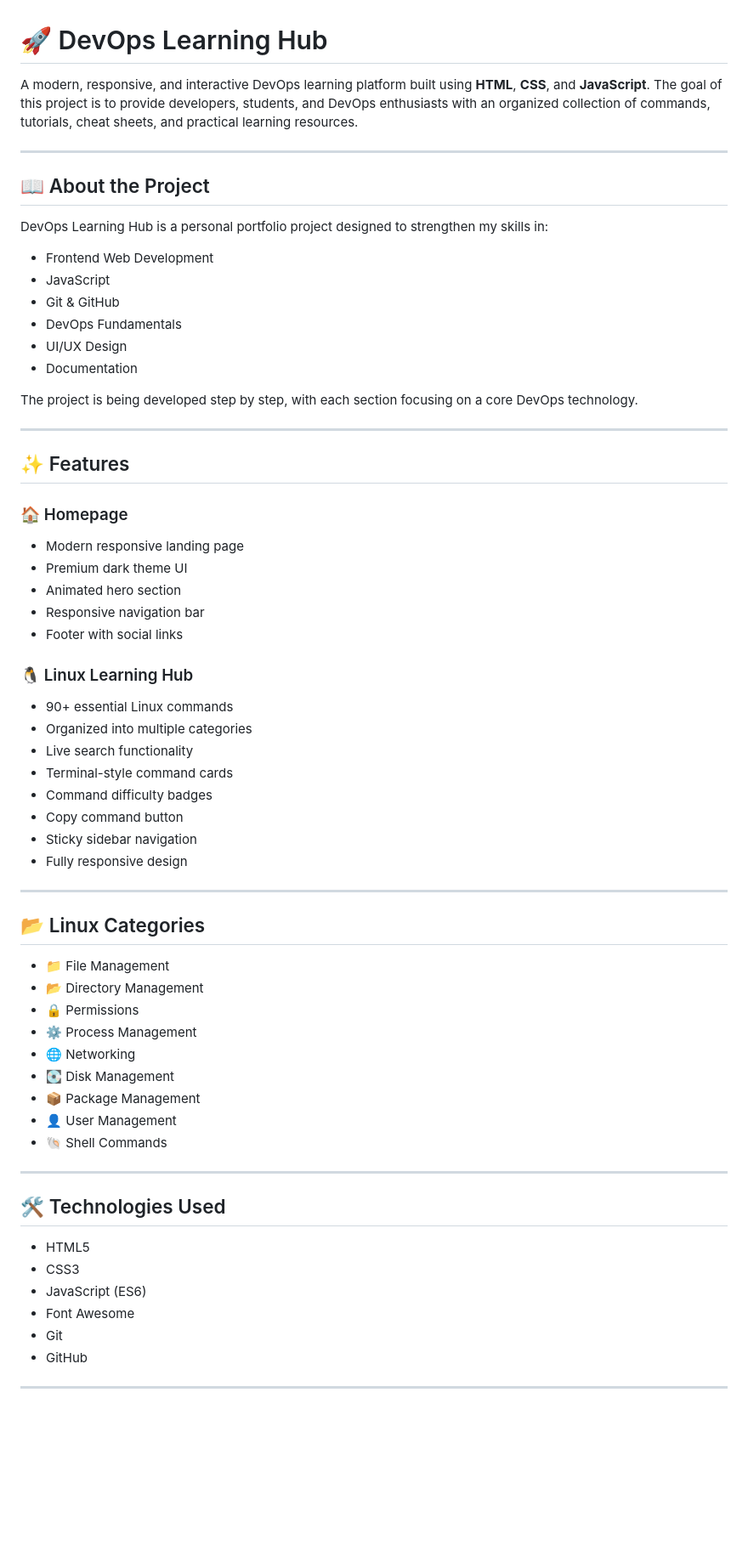
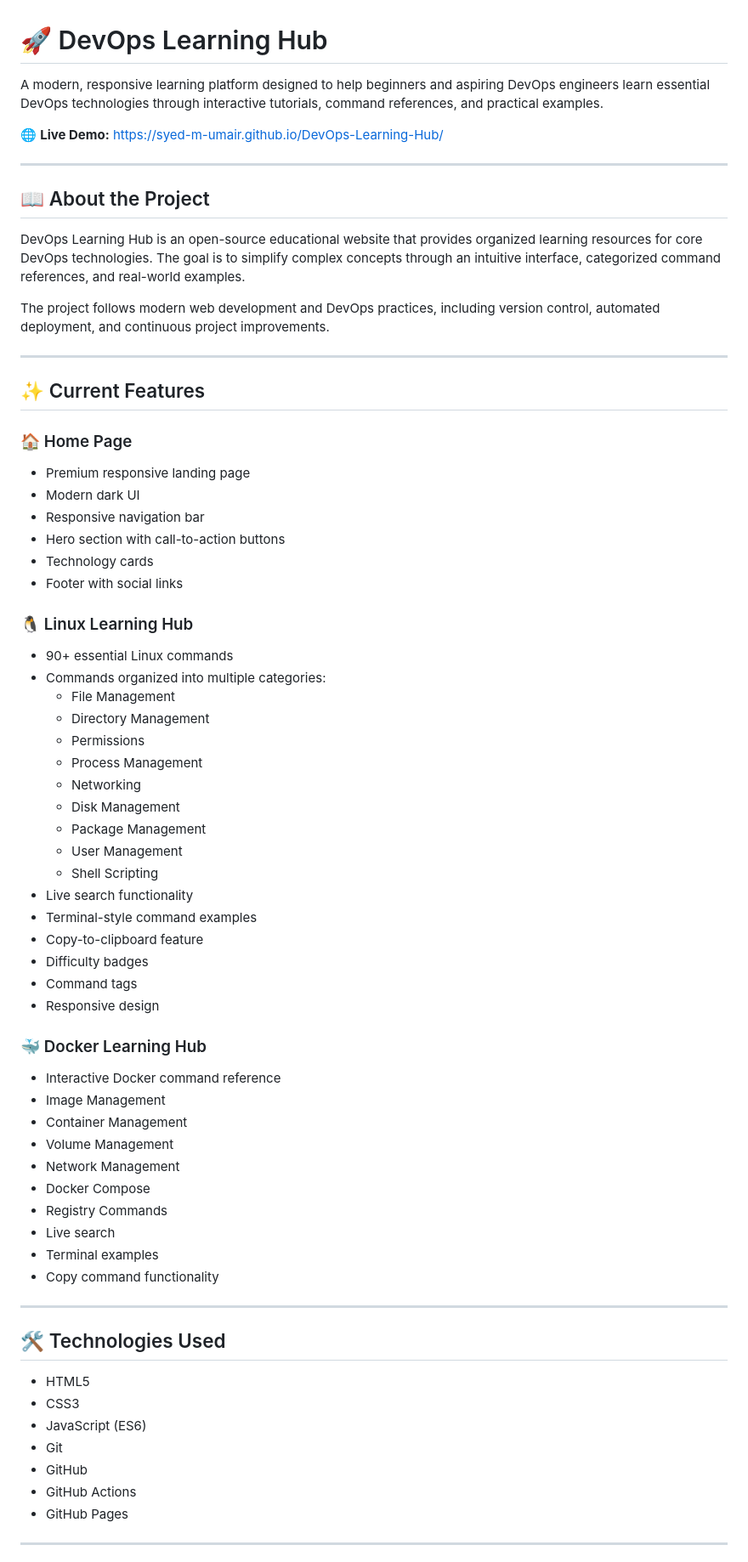
Before and after one commit to syed-m-umair/DevOps-Learning-Hub, a Markdown page: README.md, the part around the change printed below. Shown: that part at 85% size. Drawn GitHub-style; blank space fills up the shorter version.

```diff
--- a/README.md
+++ b/README.md
@@ -1,56 +1,59 @@
 # 🚀 DevOps Learning Hub
 
-A modern, responsive, and interactive DevOps learning platform built using **HTML**, **CSS**, and **JavaScript**. The goal of this project is to provide developers, students, and DevOps enthusiasts with an organized collection of commands, tutorials, cheat sheets, and practical learning resources.
+A modern, responsive learning platform designed to help beginners and aspiring DevOps engineers learn essential DevOps technologies through interactive tutorials, command references, and practical examples.
+
+🌐 **Live Demo:** https://syed-m-umair.github.io/DevOps-Learning-Hub/
 
 ---
 
 ## 📖 About the Project
 
-DevOps Learning Hub is a personal portfolio project designed to strengthen my skills in:
+DevOps Learning Hub is an open-source educational website that provides organized learning resources for core DevOps technologies. The goal is to simplify complex concepts through an intuitive interface, categorized command references, and real-world examples.
 
-- Frontend Web Development
-- JavaScript
-- Git & GitHub
-- DevOps Fundamentals
-- UI/UX Design
-- Documentation
-
-The project is being developed step by step, with each section focusing on a core DevOps technology.
+The project follows modern web development and DevOps practices, including version control, automated deployment, and continuous project improvements.
 
 ---
 
-## ✨ Features
+## ✨ Current Features
 
-### 🏠 Homepage
-- Modern responsive landing page
-- Premium dark theme UI
-- Animated hero section
+### 🏠 Home Page
+- Premium responsive landing page
+- Modern dark UI
 - Responsive navigation bar
+- Hero section with call-to-action buttons
+- Technology cards
 - Footer with social links
 
 ### 🐧 Linux Learning Hub
 - 90+ essential Linux commands
-- Organized into multiple categories
+- Commands organized into multiple categories:
+  - File Management
+  - Directory Management
+  - Permissions
+  - Process Management
+  - Networking
+  - Disk Management
+  - Package Management
+  - User Management
+  - Shell Scripting
 - Live search functionality
-- Terminal-style command cards
-- Command difficulty badges
-- Copy command button
-- Sticky sidebar navigation
-- Fully responsive design
+- Terminal-style command examples
+- Copy-to-clipboard feature
+- Difficulty badges
+- Command tags
+- Responsive design
 
----
-
-## 📂 Linux Categories
-
-- 📁 File Management
-- 📂 Directory Management
-- 🔒 Permissions
-- ⚙️ Process Management
-- 🌐 Networking
-- 💽 Disk Management
-- 📦 Package Management
-- 👤 User Management
-- 🐚 Shell Commands
+### 🐳 Docker Learning Hub
+- Interactive Docker command reference
+- Image Management
+- Container Management
+- Volume Management
+- Network Management
+- Docker Compose
+- Registry Commands
+- Live search
+- Terminal examples
+- Copy command functionality
 
 ---
 
@@ -59,9 +62,10 @@ The project is being developed step by step, with each section focusing on a cor
 - HTML5
 - CSS3
 - JavaScript (ES6)
-- Font Awesome
 - Git
 - GitHub
+- GitHub Actions
+- GitHub Pages
 
 ---
 
```
Also changed, not shown: other parts of README.md (+105 -77 lines), Screenshot (120).png (added), images/Screenshot (120).png (added), images/Screenshot (121).png (added), images/Screenshot (122).png (added), images/Screenshot (123).png (added).
